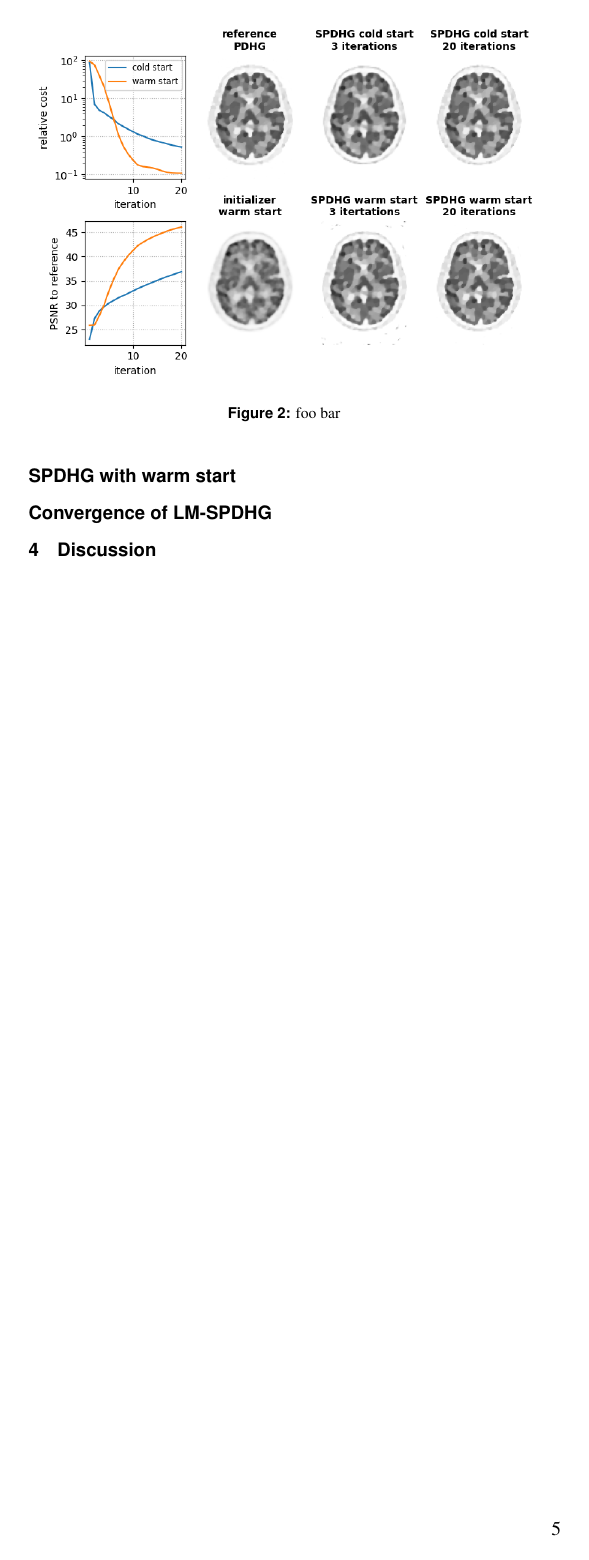
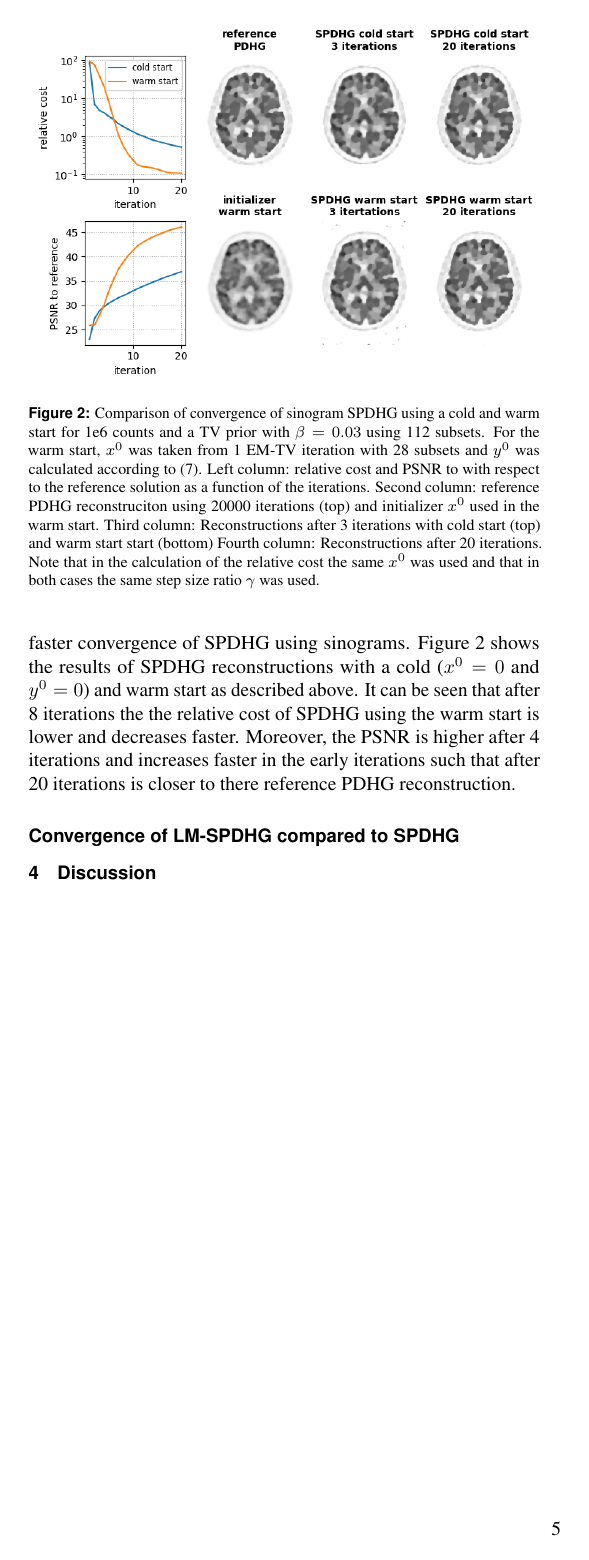
Before and after one commit to gschramm/lm-spdhg, a LaTeX document (docs/paper/main.tex, which reads docs/paper/content.tex): page 5 of 7. Compiled offline with pdfLaTeX.

Commit message:
add warm start results

```diff
--- a/docs/paper/content.tex
+++ b/docs/paper/content.tex
@@ -522,12 +522,37 @@ However, this should not affect the convergence of SPDHG and LM-SPDHG.
 
 \subsection*{SPDHG with warm start}
 
+Before investigating the convergene behavior of LM-SPDHG, we first of all tested whether
+a warm start could already help to lead to faster convergence of SPDHG using sinograms.
+Figure~\ref{fig:warm_start} shows the results of SPDHG reconstructions with a cold
+($x^0 = 0$ and $y^0 = 0$) and warm start as described above.
+It can be seen that after 8 iterations the the relative cost of SPDHG using the warm start is lower
+and decreases faster.
+Moreover, the PSNR is higher after 4 iterations and increases faster in the early iterations such
+that after 20 iterations is closer to there reference PDHG reconstruction.
+
 \begin{figure}
   \centering
     \includegraphics[width=1.0\columnwidth]{figs/SPDHG_cold_vs_warm_start.png}
-  \caption{foo bar}
+  \caption{Comparison of convergence of sinogram SPDHG using a cold and warm start
+           for 1e6 counts and a TV prior with $\beta = 0.03$ using 112 subsets.
+           For the warm start, $x^0$ was taken from 1 EM-TV iteration with 28 subsets
+           and $y^0$ was calculated according to \eqref{eq:yinit}.
+           Left column: relative cost and PSNR to with respect to the reference solution as
+           a function of the iterations.
+           Second column: reference PDHG reconstruciton using 20000 iterations (top) and
+           initializer $x^0$ used in the warm start.
+           Third column: Reconstructions after 3 iterations with cold start (top) and warm
+           start start (bottom)
+           Fourth column: Reconstructions after 20 iterations.
+           Note that in the calculation of the relative cost the same $x^0$ was used
+           and that in both cases the same step size ratio $\gamma$ was used.
+          }
+  \label{fig:warm_start}
 \end{figure}
 
+
+\subsection*{Convergence of LM-SPDHG compared to SPDHG}
 
 \begin{figure*}
   \centering
```
Also changed, not shown: docs/paper/content.tex (9 more changed lines).
